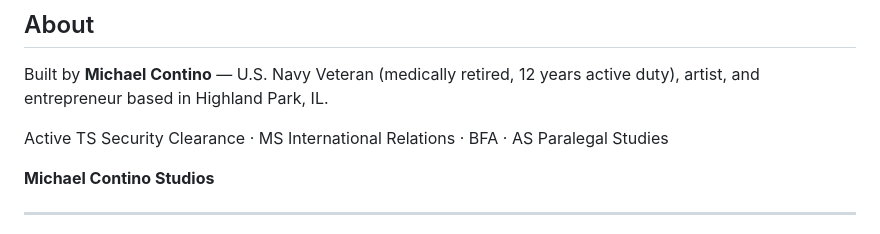
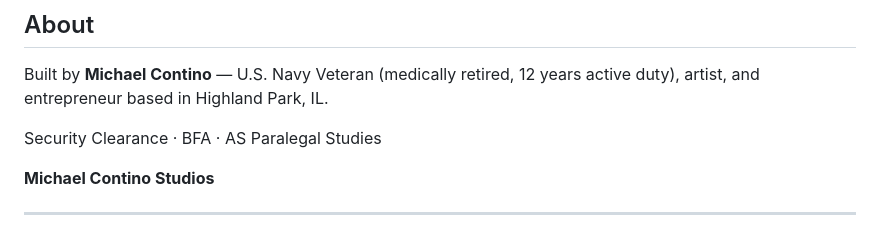
Before and after one commit to MichaelContino/Project-LIFEGUARD-, a Markdown page: README.md, the part around the change. GitHub-like rendering.

Commit message:
Update description in README

```diff
--- a/README.md
+++ b/README.md
@@ -82,7 +82,7 @@ Project Lifeguard is in active early development and validation.
 
 Built by **Michael Contino** — U.S. Navy Veteran (medically retired, 12 years active duty), artist, and entrepreneur based in Highland Park, IL.
 
-Active TS Security Clearance · MS International Relations · BFA · AS Paralegal Studies
+Security Clearance · BFA · AS Paralegal Studies
 
 **Michael Contino Studios**
 
```
